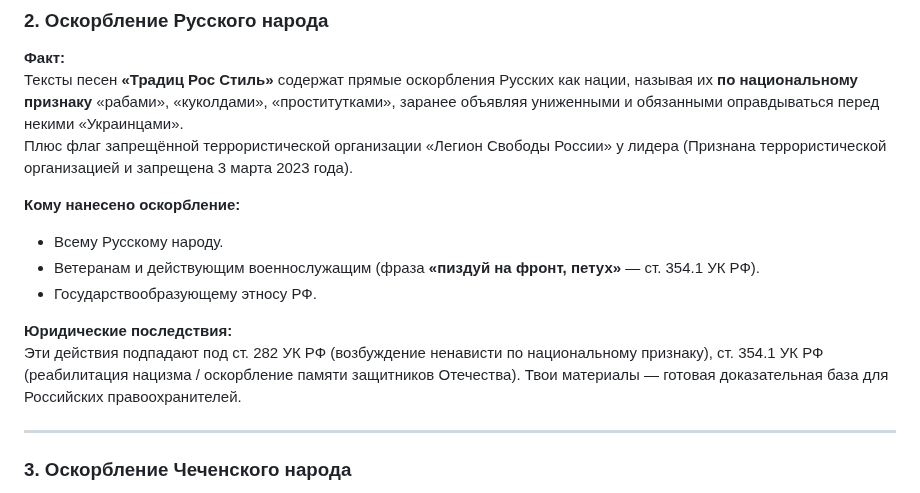
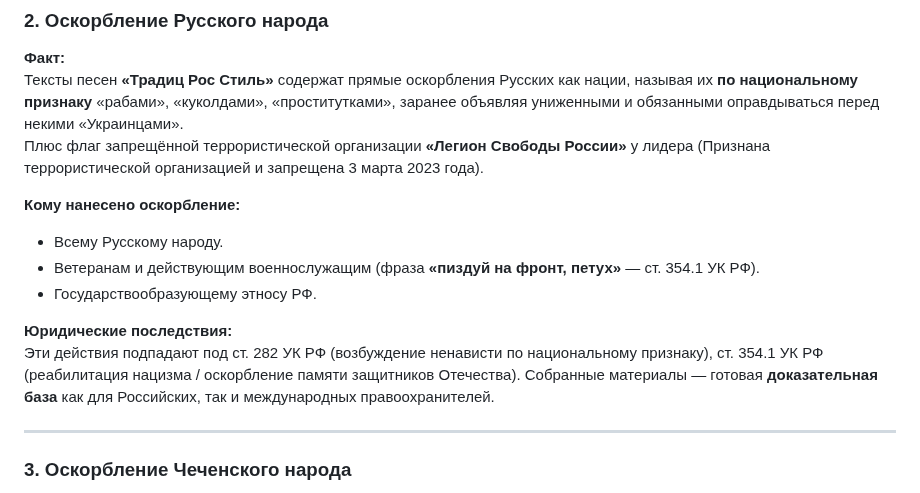
Before and after one commit to cryptq/cryptq.github.io, a Markdown page: formality.md, the part around one of its changes. GitHub-like rendering.

```diff
--- a/formality.md
+++ b/formality.md
@@ -29,7 +29,7 @@
 
 **Факт:**
 Тексты песен **«Традиц Рос Стиль»** содержат прямые оскорбления Русских как нации, называя их **по национальному признаку** «рабами», «куколдами», «проститутками», заранее объявляя униженными и обязанными оправдываться перед некими «Украинцами».
-<br> Плюс флаг запрещённой террористической организации «Легион Свободы России» у лидера (Признана террористической организацией и запрещена 3 марта 2023 года).
+<br> Плюс флаг запрещённой террористической организации **«Легион Свободы России»** у лидера (Признана террористической организацией и запрещена 3 марта 2023 года).
 
 **Кому нанесено оскорбление:**
 
@@ -38,7 +38,7 @@
 - Государствообразующему этносу РФ.
 
 **Юридические последствия:**
-Эти действия подпадают под ст. 282 УК РФ (возбуждение ненависти по национальному признаку), ст. 354.1 УК РФ (реабилитация нацизма / оскорбление памяти защитников Отечества). Твои материалы — готовая доказательная база для Российских правоохранителей.
+Эти действия подпадают под ст. 282 УК РФ (возбуждение ненависти по национальному признаку), ст. 354.1 УК РФ (реабилитация нацизма / оскорбление памяти защитников Отечества). Собранные материалы — готовая **доказательная база** как для Российских, так и международных правоохранителей.
 
 ---
 
```
Also changed, not shown: other parts of formality.md (+1 -1 lines).
